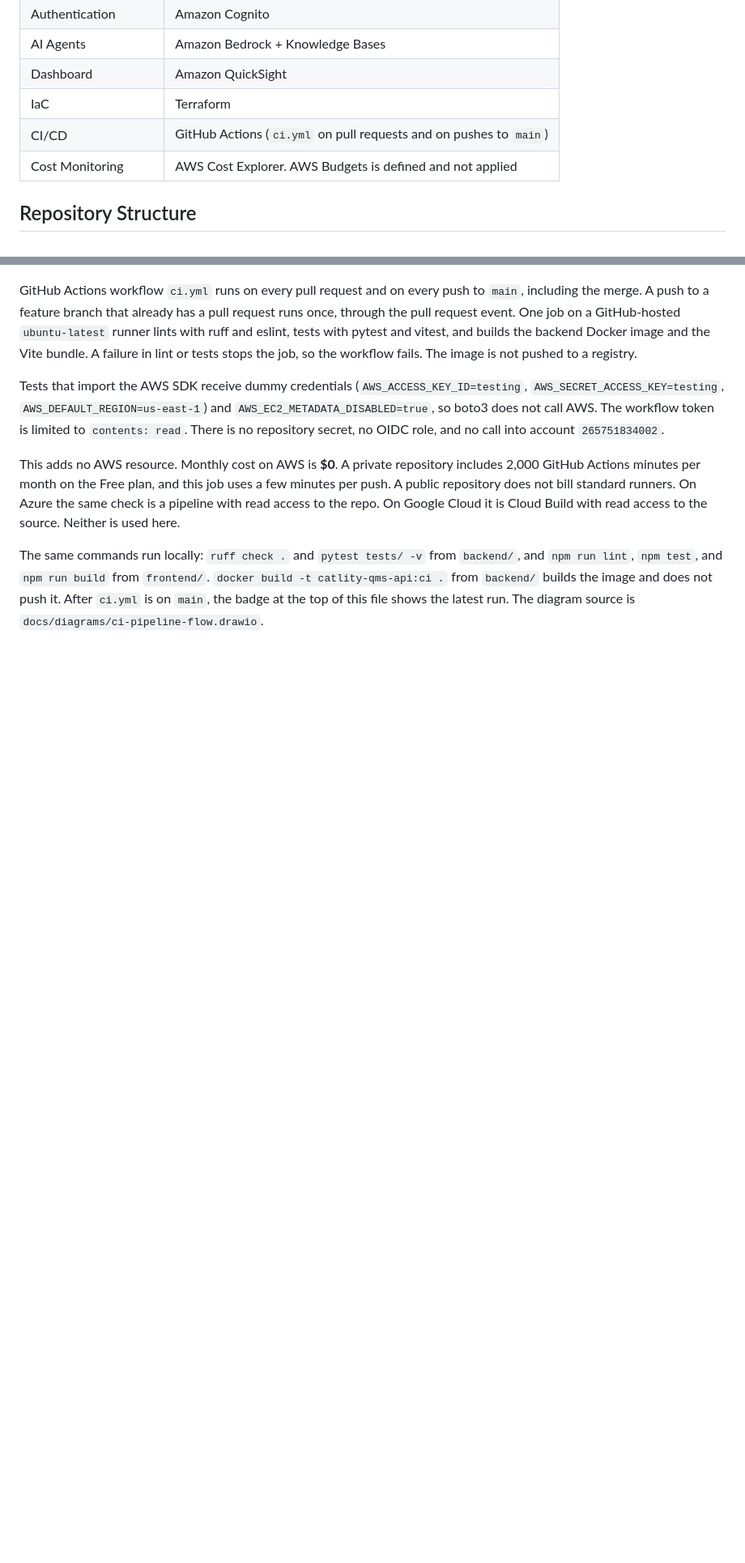
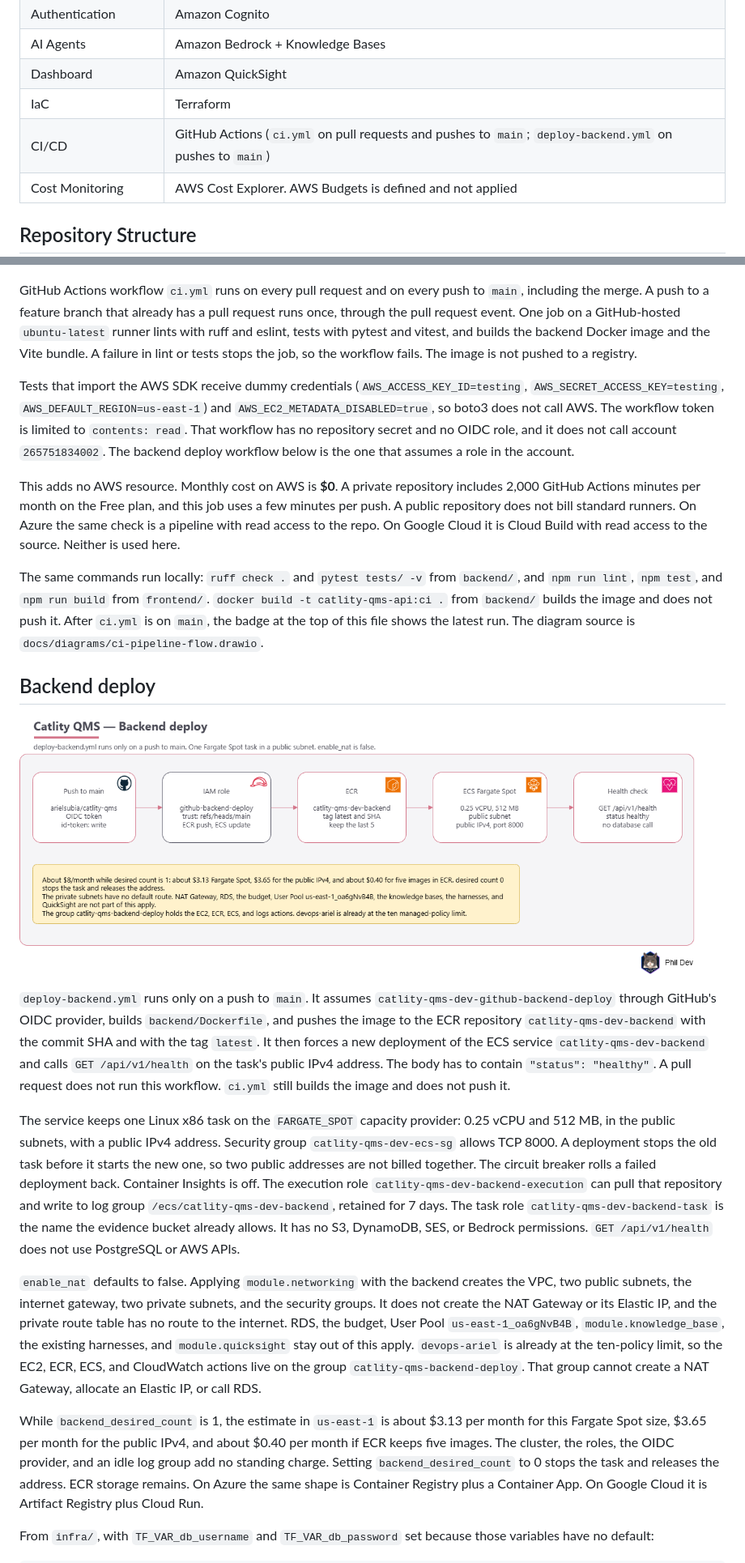
Before and after one commit to arielsubia/catlity-qms, a Markdown page: README.md, 2 parts joined by grey strips. Shown at 81% size. Drawn GitHub-style; pictures changed too: docs/diagrams/backend-deploy-flow.png (added); blank space fills up the shorter version.

Commit message:
feat(infra): deploy the backend on fargate spot (#40)

```diff
--- a/README.md
+++ b/README.md
@@ -37,7 +37,7 @@ The platform is composed of:
 | AI Agents | Amazon Bedrock + Knowledge Bases |
 | Dashboard | Amazon QuickSight |
 | IaC | Terraform |
-| CI/CD | GitHub Actions (`ci.yml` on pull requests and on pushes to `main`) |
+| CI/CD | GitHub Actions (`ci.yml` on pull requests and pushes to `main`; `deploy-backend.yml` on pushes to `main`) |
 | Cost Monitoring | AWS Cost Explorer. AWS Budgets is defined and not applied |
 
 ## Repository Structure
@@ -78,8 +78,23 @@ catlity-qms/
 
 GitHub Actions workflow `ci.yml` runs on every pull request and on every push to `main`, including the merge. A push to a feature branch that already has a pull request runs once, through the pull request event. One job on a GitHub-hosted `ubuntu-latest` runner lints with ruff and eslint, tests with pytest and vitest, and builds the backend Docker image and the Vite bundle. A failure in lint or tests stops the job, so the workflow fails. The image is not pushed to a registry.
 
-Tests that import the AWS SDK receive dummy credentials (`AWS_ACCESS_KEY_ID=testing`, `AWS_SECRET_ACCESS_KEY=testing`, `AWS_DEFAULT_REGION=us-east-1`) and `AWS_EC2_METADATA_DISABLED=true`, so boto3 does not call AWS. The workflow token is limited to `contents: read`. There is no repository secret, no OIDC role, and no call into account `265751834002`.
+Tests that import the AWS SDK receive dummy credentials (`AWS_ACCESS_KEY_ID=testing`, `AWS_SECRET_ACCESS_KEY=testing`, `AWS_DEFAULT_REGION=us-east-1`) and `AWS_EC2_METADATA_DISABLED=true`, so boto3 does not call AWS. The workflow token is limited to `contents: read`. That workflow has no repository secret and no OIDC role, and it does not call account `265751834002`. The backend deploy workflow below is the one that assumes a role in the account.
 
 This adds no AWS resource. Monthly cost on AWS is **$0**. A private repository includes 2,000 GitHub Actions minutes per month on the Free plan, and this job uses a few minutes per push. A public repository does not bill standard runners. On Azure the same check is a pipeline with read access to the repo. On Google Cloud it is Cloud Build with read access to the source. Neither is used here.
 
 The same commands run locally: `ruff check .` and `pytest tests/ -v` from `backend/`, and `npm run lint`, `npm test`, and `npm run build` from `frontend/`. `docker build -t catlity-qms-api:ci .` from `backend/` builds the image and does not push it. After `ci.yml` is on `main`, the badge at the top of this file shows the latest run. The diagram source is `docs/diagrams/ci-pipeline-flow.drawio`.
+
+## Backend deploy
+
+![Backend deploy](docs/diagrams/backend-deploy-flow.png)
+
+`deploy-backend.yml` runs only on a push to `main`. It assumes `catlity-qms-dev-github-backend-deploy` through GitHub's OIDC provider, builds `backend/Dockerfile`, and pushes the image to the ECR repository `catlity-qms-dev-backend` with the commit SHA and with the tag `latest`. It then forces a new deployment of the ECS service `catlity-qms-dev-backend` and calls `GET /api/v1/health` on the task's public IPv4 address. The body has to contain `"status": "healthy"`. A pull request does not run this workflow. `ci.yml` still builds the image and does not push it.
+
+The service keeps one Linux x86 task on the `FARGATE_SPOT` capacity provider: 0.25 vCPU and 512 MB, in the public subnets, with a public IPv4 address. Security group `catlity-qms-dev-ecs-sg` allows TCP 8000. A deployment stops the old task before it starts the new one, so two public addresses are not billed together. The circuit breaker rolls a failed deployment back. Container Insights is off. The execution role `catlity-qms-dev-backend-execution` can pull that repository and write to log group `/ecs/catlity-qms-dev-backend`, retained for 7 days. The task role `catlity-qms-dev-backend-task` is the name the evidence bucket already allows. It has no S3, DynamoDB, SES, or Bedrock permissions. `GET /api/v1/health` does not use PostgreSQL or AWS APIs.
+
+`enable_nat` defaults to false. Applying `module.networking` with the backend creates the VPC, two public subnets, the internet gateway, two private subnets, and the security groups. It does not create the NAT Gateway or its Elastic IP, and the private route table has no route to the internet. RDS, the budget, User Pool `us-east-1_oa6gNvB4B`, `module.knowledge_base`, the existing harnesses, and `module.quicksight` stay out of this apply. `devops-ariel` is already at the ten-policy limit, so the EC2, ECR, ECS, and CloudWatch actions live on the group `catlity-qms-backend-deploy`. That group cannot create a NAT Gateway, allocate an Elastic IP, or call RDS.
+
+While `backend_desired_count` is 1, the estimate in `us-east-1` is about $3.13 per month for this Fargate Spot size, $3.65 per month for the public IPv4, and about $0.40 per month if ECR keeps five images. The cluster, the roles, the OIDC provider, and an idle log group add no standing charge. Setting `backend_desired_count` to 0 stops the task and releases the address. ECR storage remains. On Azure the same shape is Container Registry plus a Container App. On Google Cloud it is Artifact Registry plus Cloud Run.
+
+From `infra/`, with `TF_VAR_db_username` and `TF_VAR_db_password` set because those variables have no default:
+
```
Also changed, not shown: other parts of README.md (+17 -3 lines), 11 other files.
